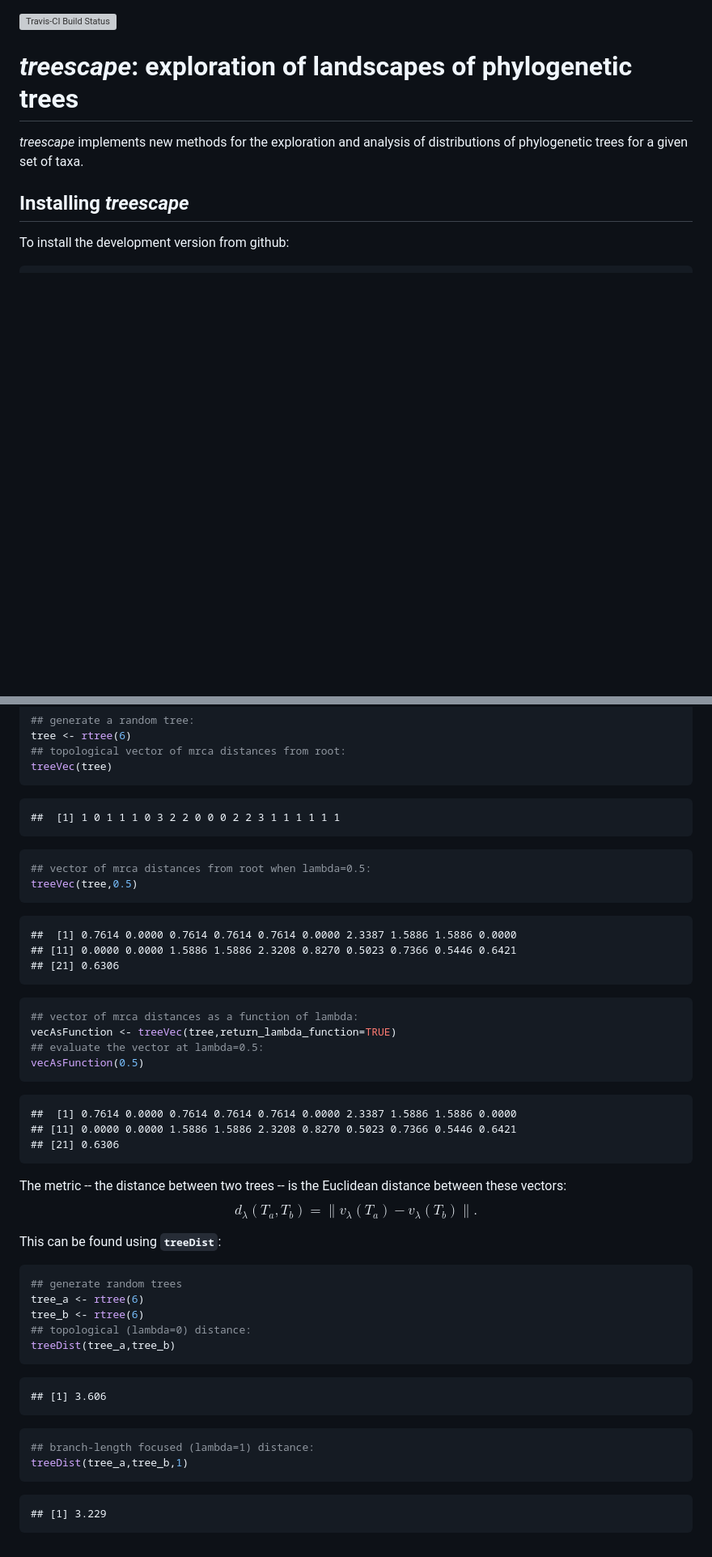
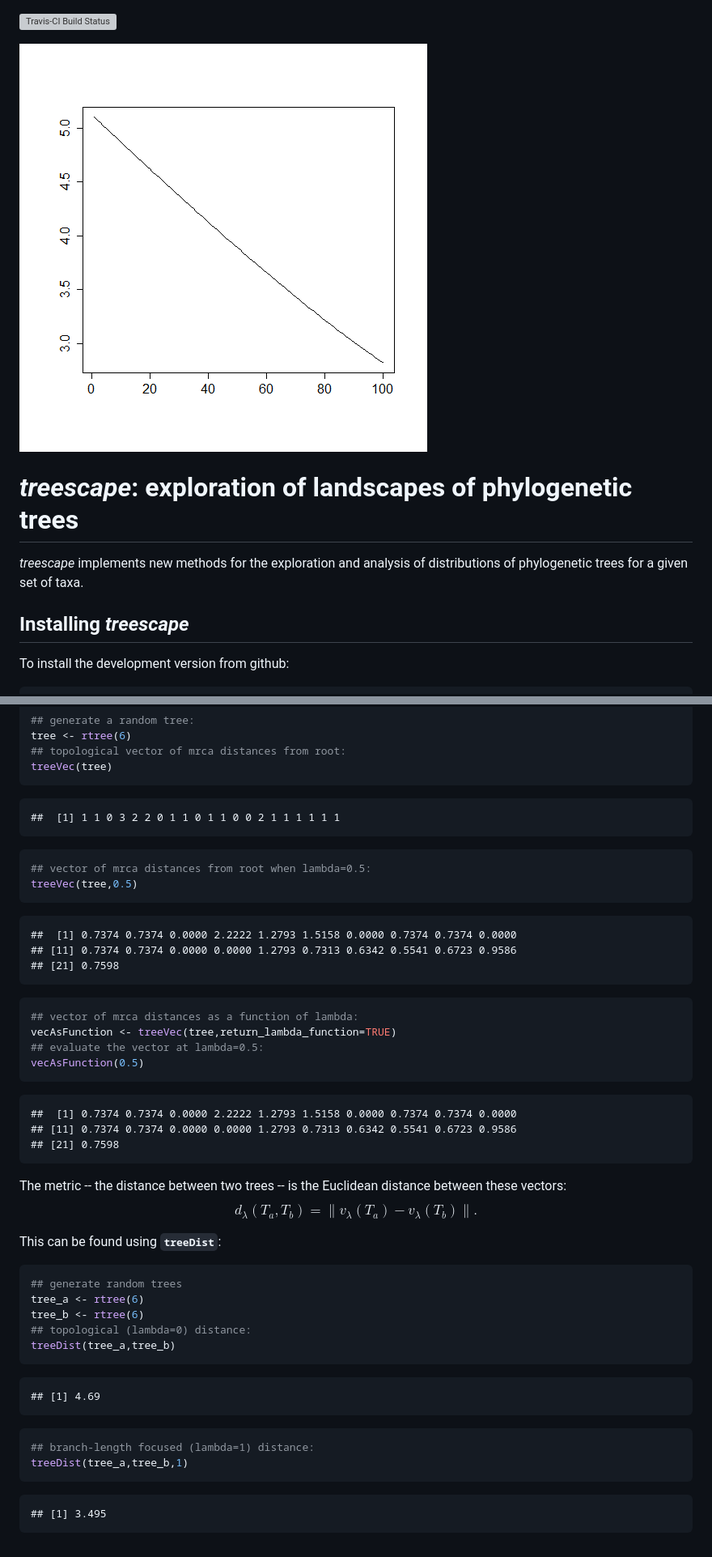
Before and after one commit to thibautjombart/treescape, a Markdown page: README.md, 2 parts joined by grey strips. Shown: that part at 81% size. Drawn GitHub-style; pictures changed too: figure/compileVignette-1.png; blank space fills up the shorter version; grey boxes are pictures that could not be loaded.

Commit message:
Correcting errors in vignette

````diff
--- a/README.md
+++ b/README.md
@@ -1,7 +1,7 @@
 [![Travis-CI Build Status](https://travis-ci.org/thibautjombart/treescape.png?branch=master)](https://travis-ci.org/thibautjombart/treescape)
 
 
-
+![plot of chunk compileVignette](figure/compileVignette-1.png)
 
 
 *treescape*: exploration of landscapes of phylogenetic trees
@@ -214,7 +213,7 @@ treeVec(tree)
 ```
 
 ```
-##  [1] 1 0 1 1 1 0 3 2 2 0 0 0 2 2 3 1 1 1 1 1 1
+##  [1] 1 1 0 3 2 2 0 1 1 0 1 1 0 0 2 1 1 1 1 1 1
 ```
 
 ```r
@@ -223,9 +222,9 @@ treeVec(tree,0.5)
 ```
 
 ```
-##  [1] 0.7614 0.0000 0.7614 0.7614 0.7614 0.0000 2.3387 1.5886 1.5886 0.0000
-## [11] 0.0000 0.0000 1.5886 1.5886 2.3208 0.8270 0.5023 0.7366 0.5446 0.6421
-## [21] 0.6306
+##  [1] 0.7374 0.7374 0.0000 2.2222 1.2793 1.5158 0.0000 0.7374 0.7374 0.0000
+## [11] 0.7374 0.7374 0.0000 0.0000 1.2793 0.7313 0.6342 0.5541 0.6723 0.9586
+## [21] 0.7598
 ```
 
 ```r
@@ -236,9 +235,9 @@ vecAsFunction(0.5)
 ```
 
 ```
-##  [1] 0.7614 0.0000 0.7614 0.7614 0.7614 0.0000 2.3387 1.5886 1.5886 0.0000
-## [11] 0.0000 0.0000 1.5886 1.5886 2.3208 0.8270 0.5023 0.7366 0.5446 0.6421
-## [21] 0.6306
+##  [1] 0.7374 0.7374 0.0000 2.2222 1.2793 1.5158 0.0000 0.7374 0.7374 0.0000
+## [11] 0.7374 0.7374 0.0000 0.0000 1.2793 0.7313 0.6342 0.5541 0.6723 0.9586
+## [21] 0.7598
 ```
 
 The metric -- the distance between two trees -- is the Euclidean distance between these vectors:
@@ -257,7 +256,7 @@ treeDist(tree_a,tree_b)
 ```
 
 ```
-## [1] 3.606
+## [1] 4.69
 ```
 
 ```r
@@ -266,5 +265,5 @@ treeDist(tree_a,tree_b,1)
 ```
 
 ```
-## [1] 3.229
+## [1] 3.495
 ```
````
Also changed, not shown: other parts of README.md (+2 -3 lines), vignettes/treescape.md (+12 -12 lines), vignettes/figs/plotgroves-1.png, vignettes/figs/treescape-1.png, vignettes/figs/treescapescatter-1.png, 1 other file.
